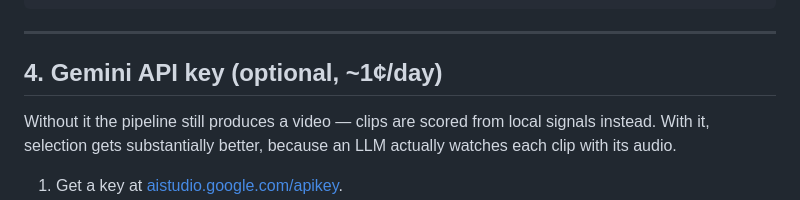
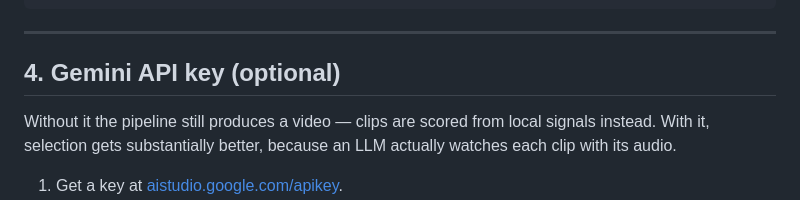
Before and after one commit to Kemonoo/lol-highlights-pipeline, a Markdown page: docs/setup.md, the part around the change. GitHub-like rendering.

Commit message:
Drop price figure from setup.md Gemini section
Consistency with the README/CONTRIBUTING/architecture cost-language cleanup.

Co-Authored-By: Claude Sonnet 5 <noreply@anthropic.com>

```diff
--- a/docs/setup.md
+++ b/docs/setup.md
@@ -94,7 +94,7 @@ llm:
 
 ---
 
-## 4. Gemini API key (optional, ~1¢/day)
+## 4. Gemini API key (optional)
 
 Without it the pipeline still produces a video — clips are scored from local signals
 instead. With it, selection gets substantially better, because an LLM actually watches
```
